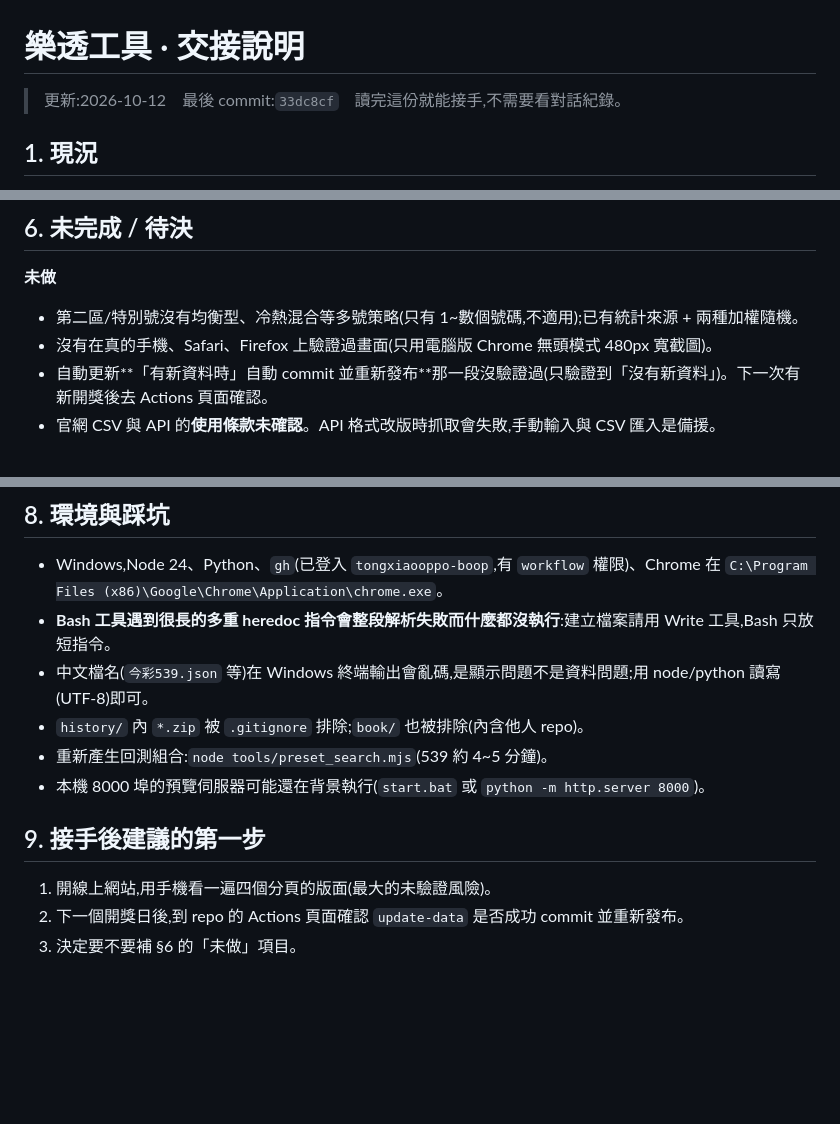
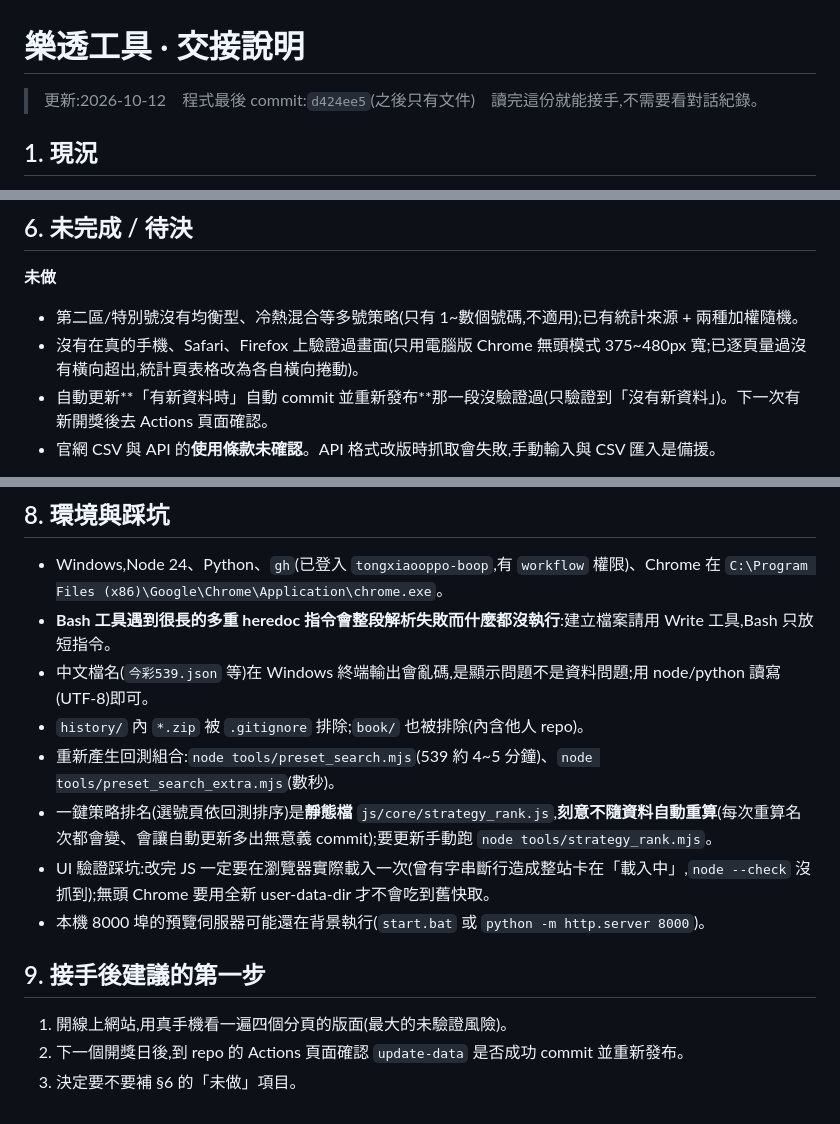
Before and after one commit to tongxiaooppo-boop/lotto-lucky, a Markdown page: docs/HANDOFF.md, 3 parts joined by grey strips. Drawn GitHub-style; blank space fills up the shorter version.

Commit message:
更新交接文件:現況、靜態排名檔說明、驗證踩坑
Co-Authored-By: Claude Sonnet 5.5 <noreply@anthropic.com>

```diff
--- a/docs/HANDOFF.md
+++ b/docs/HANDOFF.md
@@ -1,6 +1,6 @@
 # 樂透工具 · 交接說明
 
-> 更新:2026-10-12　最後 commit:`33dc8cf`　讀完這份就能接手,不需要看對話紀錄。
+> 更新:2026-10-12　程式最後 commit:`d424ee5`(之後只有文件)　讀完這份就能接手,不需要看對話紀錄。
 
 ## 1. 現況
 - **線上網站**:https://tongxiaooppo-boop.github.io/lotto-lucky/
@@ -68,7 +68,7 @@ CI(`check.yml`)在每次 push 跑資料驗證與上述測試。UI 沒有自動
 ## 6. 未完成 / 待決
 **未做**
 - 第二區/特別號沒有均衡型、冷熱混合等多號策略(只有 1~數個號碼,不適用);已有統計來源 + 兩種加權隨機。
-- 沒有在真的手機、Safari、Firefox 上驗證過畫面(只用電腦版 Chrome 無頭模式 480px 寬截圖)。
+- 沒有在真的手機、Safari、Firefox 上驗證過畫面(只用電腦版 Chrome 無頭模式 375~480px 寬;已逐頁量過沒有橫向超出,統計頁表格改為各自橫向捲動)。
 - 自動更新**「有新資料時」自動 commit 並重新發布**那一段沒驗證過(只驗證到「沒有新資料」)。下一次有新開獎後去 Actions 頁面確認。
 - 官網 CSV 與 API 的**使用條款未確認**。API 格式改版時抓取會失敗,手動輸入與 CSV 匯入是備援。
 
@@ -90,10 +90,12 @@ CI(`check.yml`)在每次 push 跑資料驗證與上述測試。UI 沒有自動
 - **Bash 工具遇到很長的多重 heredoc 指令會整段解析失敗而什麼都沒執行**:建立檔案請用 Write 工具,Bash 只放短指令。
 - 中文檔名(`今彩539.json` 等)在 Windows 終端輸出會亂碼,是顯示問題不是資料問題;用 node/python 讀寫(UTF-8)即可。
 - `history/` 內 `*.zip` 被 `.gitignore` 排除;`book/` 也被排除(內含他人 repo)。
-- 重新產生回測組合:`node tools/preset_search.mjs`(539 約 4~5 分鐘)。
+- 重新產生回測組合:`node tools/preset_search.mjs`(539 約 4~5 分鐘)、`node tools/preset_search_extra.mjs`(數秒)。
+- 一鍵策略排名(選號頁依回測排序)是**靜態檔** `js/core/strategy_rank.js`,**刻意不隨資料自動重算**(每次重算名次都會變、會讓自動更新多出無意義 commit);要更新手動跑 `node tools/strategy_rank.mjs`。
+- UI 驗證踩坑:改完 JS 一定要在瀏覽器實際載入一次(曾有字串斷行造成整站卡在「載入中」,`node --check` 沒抓到);無頭 Chrome 要用全新 user-data-dir 才不會吃到舊快取。
 - 本機 8000 埠的預覽伺服器可能還在背景執行(`start.bat` 或 `python -m http.server 8000`)。
 
 ## 9. 接手後建議的第一步
-1. 開線上網站,用手機看一遍四個分頁的版面(最大的未驗證風險)。
+1. 開線上網站,用真手機看一遍四個分頁的版面(最大的未驗證風險)。
 2. 下一個開獎日後,到 repo 的 Actions 頁面確認 `update-data` 是否成功 commit 並重新發布。
 3. 決定要不要補 §6 的「未做」項目。
```
